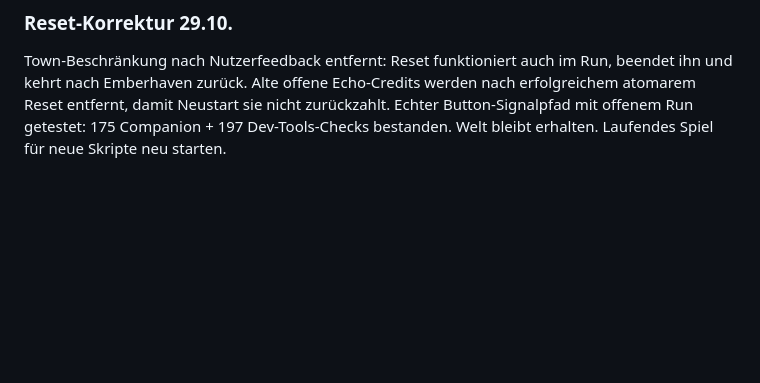
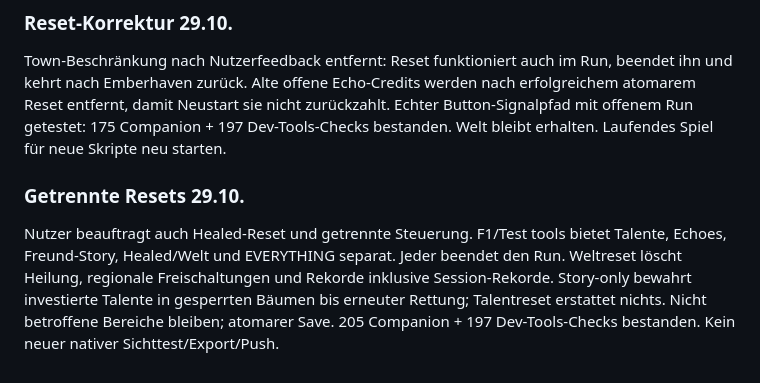
Before and after one commit to karlospeter464-hub/lootfall-2.0-devlog, a Markdown page: DEVLOG.md, the part around the change. GitHub-like rendering; blank space fills up the shorter version.

Commit message:
Document separate progression and healed-world resets

```diff
--- a/DEVLOG.md
+++ b/DEVLOG.md
@@ -878,3 +878,7 @@ Auf Nutzerauftrag: F1 → Test tools → Reset talents + Echoes + friend story t
 
 ### Reset-Korrektur 29.10.
 Town-Beschränkung nach Nutzerfeedback entfernt: Reset funktioniert auch im Run, beendet ihn und kehrt nach Emberhaven zurück. Alte offene Echo-Credits werden nach erfolgreichem atomarem Reset entfernt, damit Neustart sie nicht zurückzahlt. Echter Button-Signalpfad mit offenem Run getestet: 175 Companion + 197 Dev-Tools-Checks bestanden. Welt bleibt erhalten. Laufendes Spiel für neue Skripte neu starten.
+
+
+### Getrennte Resets 29.10.
+Nutzer beauftragt auch Healed-Reset und getrennte Steuerung. F1/Test tools bietet Talente, Echoes, Freund-Story, Healed/Welt und EVERYTHING separat. Jeder beendet den Run. Weltreset löscht Heilung, regionale Freischaltungen und Rekorde inklusive Session-Rekorde. Story-only bewahrt investierte Talente in gesperrten Bäumen bis erneuter Rettung; Talentreset erstattet nichts. Nicht betroffene Bereiche bleiben; atomarer Save. 205 Companion + 197 Dev-Tools-Checks bestanden. Kein neuer nativer Sichttest/Export/Push.
```
Also changed, not shown: LOOTFALL_MASTERPLAN.md (+2 -0 lines).
